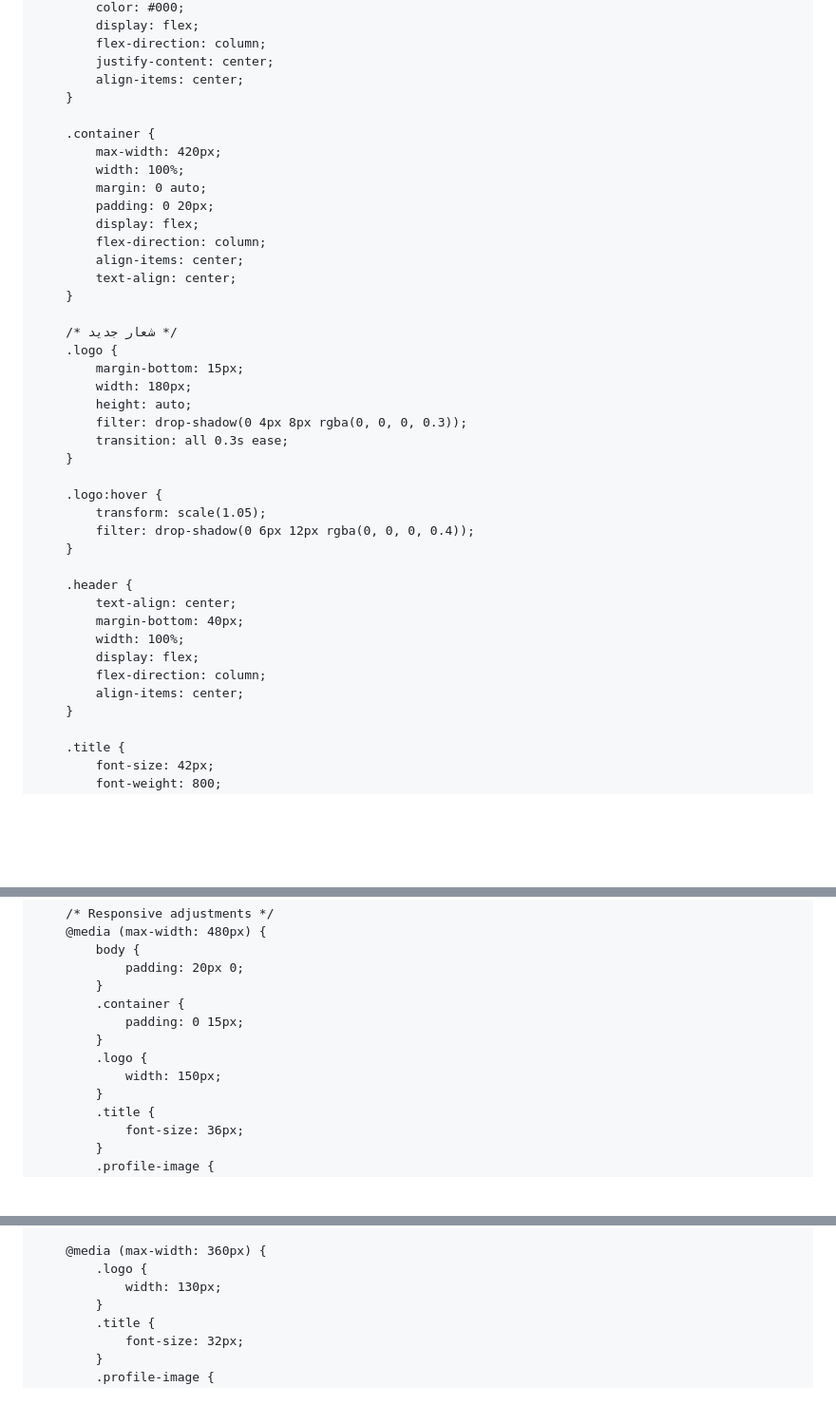
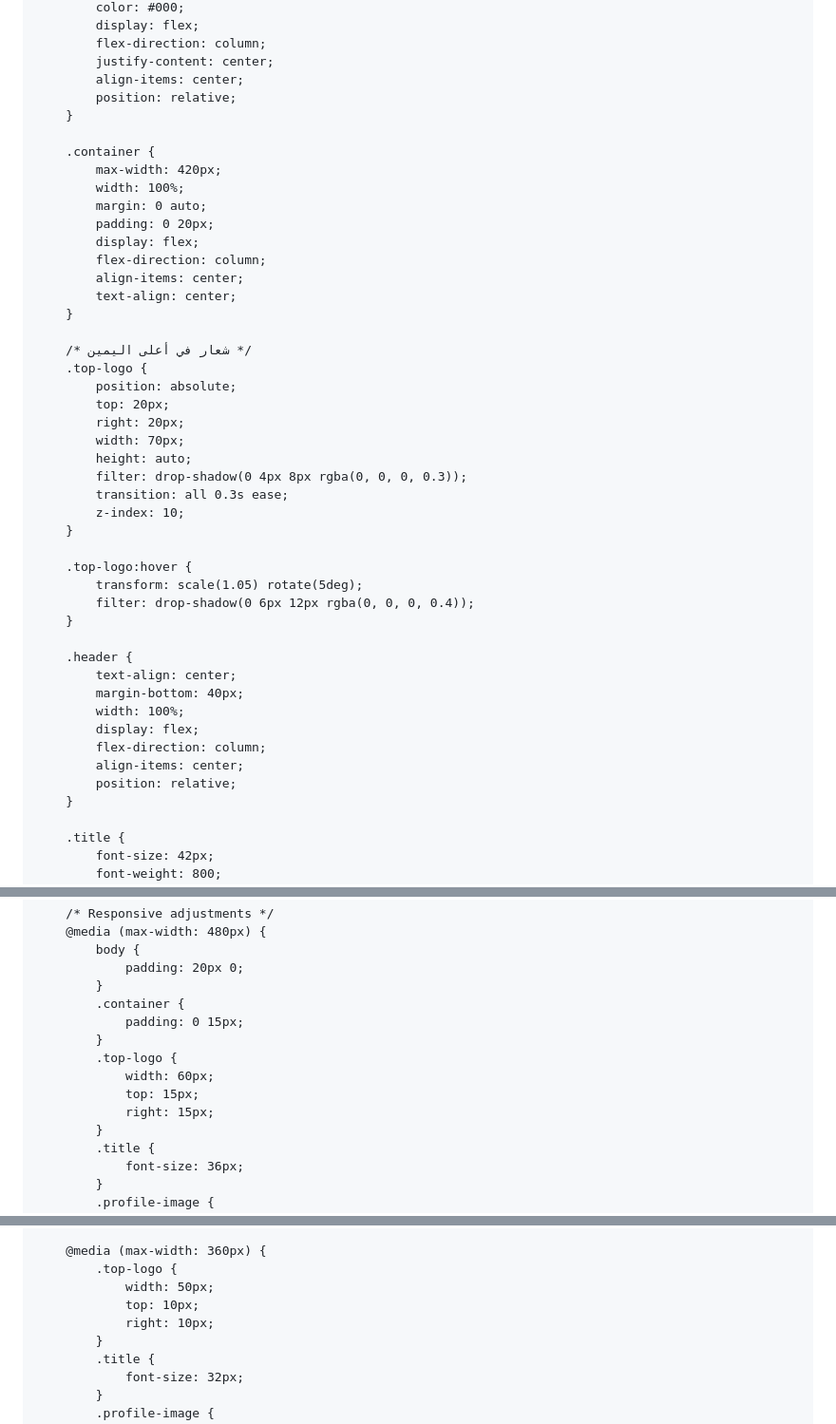
Before and after one commit to iq103/k, a Markdown page: README.md, 3 parts joined by grey strips. Shown at 95% size. Drawn GitHub-style; blank space fills up the shorter version.

```diff
--- a/README.md
+++ b/README.md
@@ -27,6 +27,7 @@
             flex-direction: column;
             justify-content: center;
             align-items: center;
+            position: relative;
         }
 
         .container {
@@ -40,17 +41,20 @@
             text-align: center;
         }
 
-        /* شعار جديد */
-        .logo {
-            margin-bottom: 15px;
-            width: 180px;
+        /* شعار في أعلى اليمين */
+        .top-logo {
+            position: absolute;
+            top: 20px;
+            right: 20px;
+            width: 70px;
             height: auto;
             filter: drop-shadow(0 4px 8px rgba(0, 0, 0, 0.3));
             transition: all 0.3s ease;
+            z-index: 10;
         }
 
-        .logo:hover {
-            transform: scale(1.05);
+        .top-logo:hover {
+            transform: scale(1.05) rotate(5deg);
             filter: drop-shadow(0 6px 12px rgba(0, 0, 0, 0.4));
         }
 
@@ -61,6 +65,7 @@
             display: flex;
             flex-direction: column;
             align-items: center;
+            position: relative;
         }
 
         .title {
@@ -226,8 +231,10 @@
             .container {
                 padding: 0 15px;
             }
-            .logo {
-                width: 150px;
+            .top-logo {
+                width: 60px;
+                top: 15px;
+                right: 15px;
             }
             .title {
                 font-size: 36px;
@@ -251,8 +258,10 @@
         }
 
         @media (max-width: 360px) {
-            .logo {
-                width: 130px;
+            .top-logo {
+                width: 50px;
+                top: 10px;
+                right: 10px;
             }
             .title {
                 font-size: 32px;
```
Also changed, not shown: other parts of README.md (+5 -5 lines).
